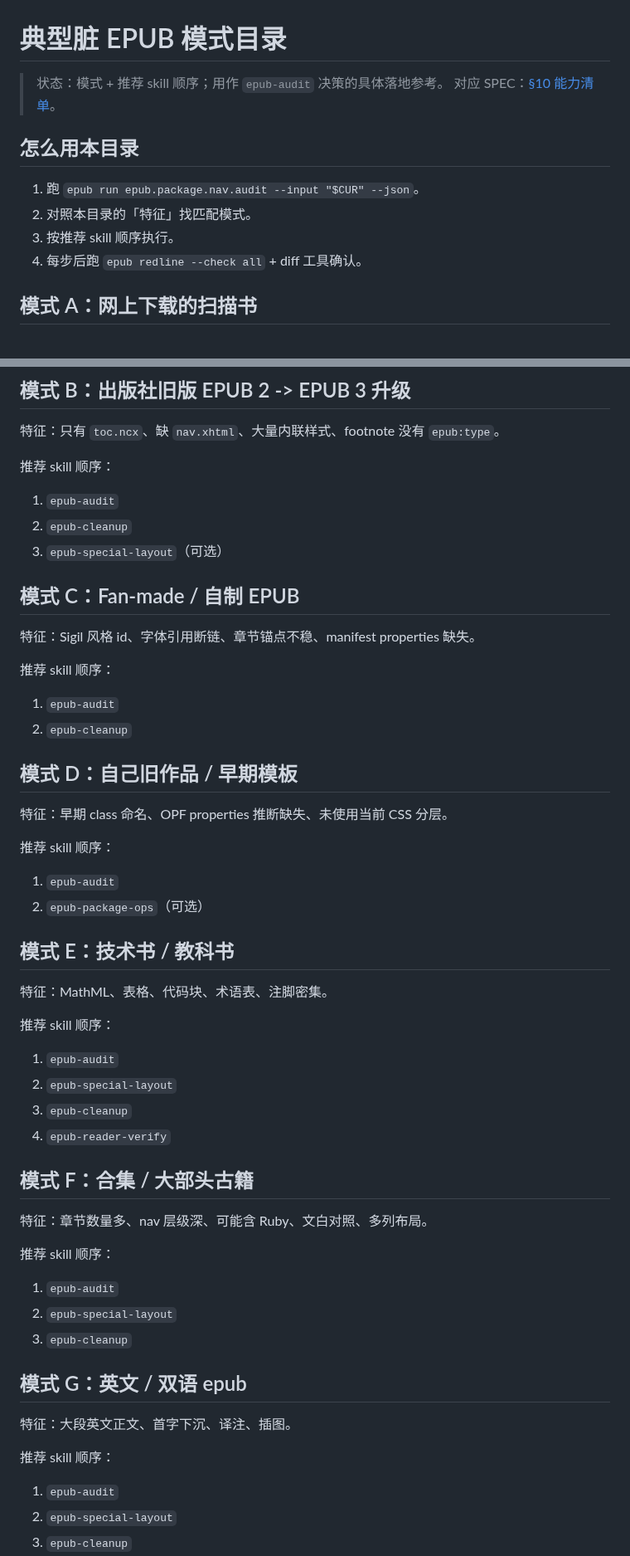
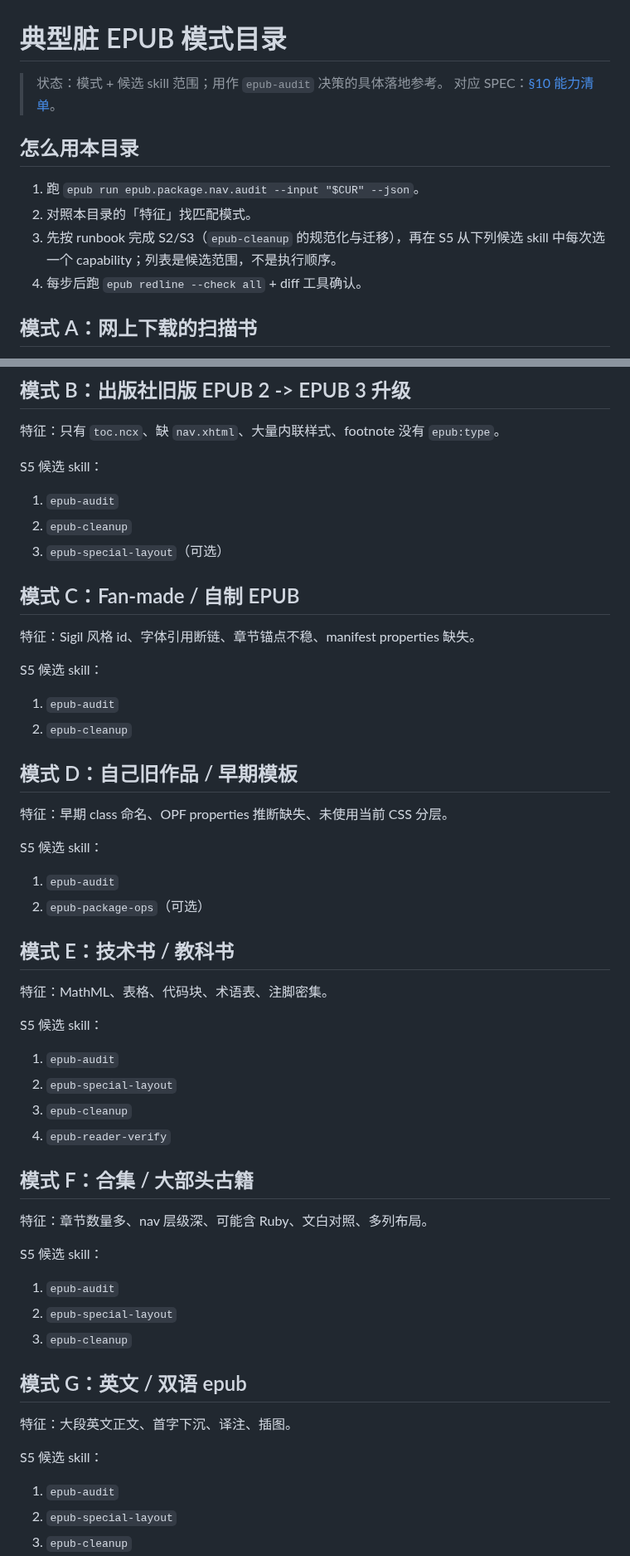
Before and after one commit to liyafly/epub-handbook, a Markdown page: docs/pipeline/cleanup-patterns.md, 2 parts joined by grey strips. Shown at 83% size. Rendered like a GitHub page.

Commit message:
docs: align cleanup pattern skills with runbook stages
Review-Task: D16

Verified:

grep -c '推荐 skill 顺序' docs/pipeline/cleanup-patterns.md: output 0; exit 1 is expected because there are no matches.

go test ./internal/docguard/ ./internal/archguard/: both packages passed (exit 0).

python3 work/review-20260929/fixtures/docs/linkscan.py /Users/xiaoxiao/Developer/epub-handbook: scanned 96 Markdown files and 281 relative links, no DEAD rows (exit 0).

```diff
--- a/docs/pipeline/cleanup-patterns.md
+++ b/docs/pipeline/cleanup-patterns.md
@@ -1,13 +1,13 @@
 # 典型脏 EPUB 模式目录
 
-> 状态：模式 + 推荐 skill 顺序；用作 `epub-audit` 决策的具体落地参考。
+> 状态：模式 + 候选 skill 范围；用作 `epub-audit` 决策的具体落地参考。
 > 对应 SPEC：[§10 能力清单](../final/SPEC-实现约束.md)。
 
 ## 怎么用本目录
 
 1. 跑 `epub run epub.package.nav.audit --input "$CUR" --json`。
 2. 对照本目录的「特征」找匹配模式。
-3. 按推荐 skill 顺序执行。
+3. 先按 runbook 完成 S2/S3（`epub-cleanup` 的规范化与迁移），再在 S5 从下列候选 skill 中每次选一个 capability；列表是候选范围，不是执行顺序。
 4. 每步后跑 `epub redline --check all` + diff 工具确认。
 
 ## 模式 A：网上下载的扫描书
@@ -27,7 +27,7 @@ epub run epub.package.nav.audit --input "$CUR" --json \
 
 特征：只有 `toc.ncx`、缺 `nav.xhtml`、大量内联样式、footnote 没有 `epub:type`。
 
-推荐 skill 顺序：
+S5 候选 skill：
 
 1. `epub-audit`
 2. `epub-cleanup`
@@ -37,7 +37,7 @@ epub run epub.package.nav.audit --input "$CUR" --json \
 
 特征：Sigil 风格 id、字体引用断链、章节锚点不稳、manifest properties 缺失。
 
-推荐 skill 顺序：
+S5 候选 skill：
 
 1. `epub-audit`
 2. `epub-cleanup`
@@ -46,7 +46,7 @@ epub run epub.package.nav.audit --input "$CUR" --json \
 
 特征：早期 class 命名、OPF properties 推断缺失、未使用当前 CSS 分层。
 
-推荐 skill 顺序：
+S5 候选 skill：
 
 1. `epub-audit`
 2. `epub-package-ops`（可选）
@@ -55,7 +55,7 @@ epub run epub.package.nav.audit --input "$CUR" --json \
 
 特征：MathML、表格、代码块、术语表、注脚密集。
 
-推荐 skill 顺序：
+S5 候选 skill：
 
 1. `epub-audit`
 2. `epub-special-layout`
@@ -66,7 +66,7 @@ epub run epub.package.nav.audit --input "$CUR" --json \
 
 特征：章节数量多、nav 层级深、可能含 Ruby、文白对照、多列布局。
 
-推荐 skill 顺序：
+S5 候选 skill：
 
 1. `epub-audit`
 2. `epub-special-layout`
@@ -76,7 +76,7 @@ epub run epub.package.nav.audit --input "$CUR" --json \
 
 特征：大段英文正文、首字下沉、译注、插图。
 
-推荐 skill 顺序：
+S5 候选 skill：
 
 1. `epub-audit`
 2. `epub-special-layout`
```
